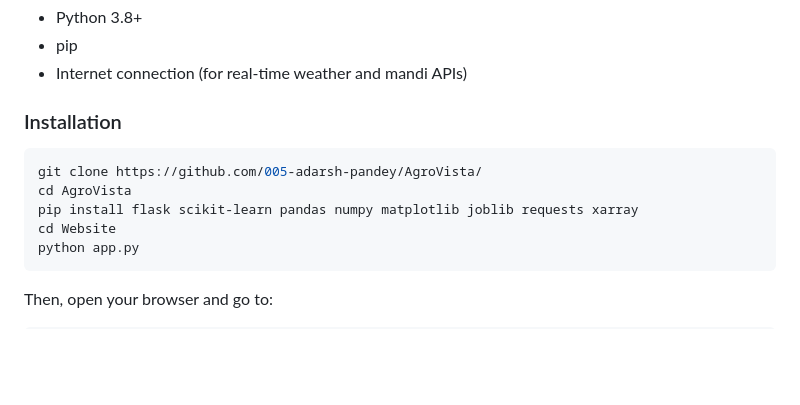
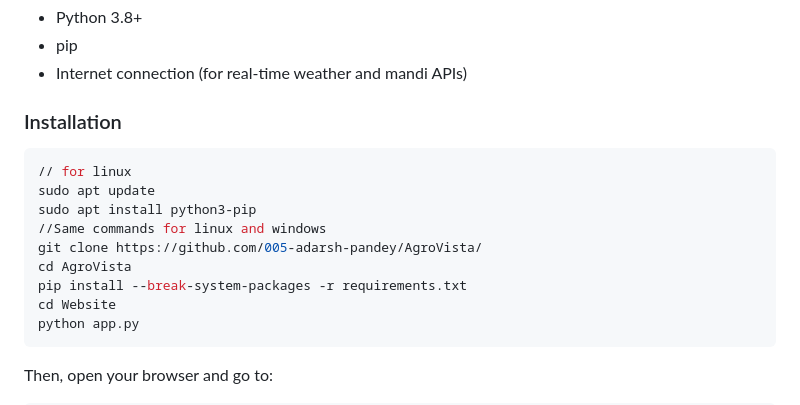
Before and after one commit to 005-adarsh-pandey/AgroVista, a Markdown page: README.md, the part around the change. Drawn GitHub-style; blank space fills up the shorter version.

Commit message:
Change pip install command to use requirements.txt
Updated installation instructions to use requirements.txt.

````diff
--- a/README.md
+++ b/README.md
@@ -75,9 +75,13 @@ Getting Started
 ### Installation
 
 ```bash
+// for linux
+sudo apt update
+sudo apt install python3-pip
+//Same commands for linux and windows
 git clone https://github.com/005-adarsh-pandey/AgroVista/
 cd AgroVista
-pip install flask scikit-learn pandas numpy matplotlib joblib requests xarray
+pip install --break-system-packages -r requirements.txt
 cd Website
 python app.py
 ```
````
